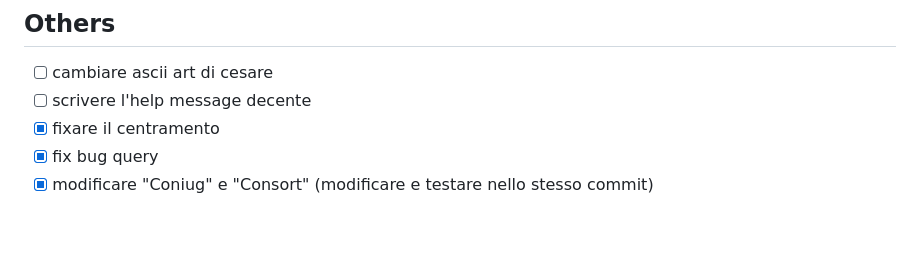
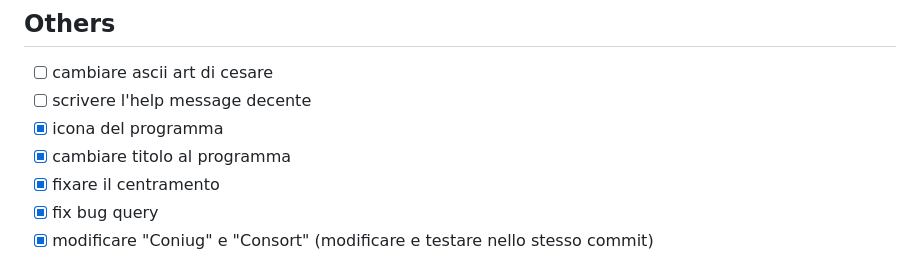
Before and after one commit to Exyss/BloodlineSeeker, a Markdown page: TODO.md, the part around the change. Rendered like a GitHub page; blank space fills up the shorter version.

Commit message:
Changed program icon

```diff
--- a/TODO.md
+++ b/TODO.md
@@ -4,6 +4,8 @@
 
 - [ ] cambiare ascii art di cesare
 - [ ] scrivere l'help message decente
+- [x] icona del programma
+- [x] cambiare titolo al programma
 - [x] fixare il centramento
 - [x] fix bug query
 - [x] modificare "Coniug" e "Consort" (modificare e testare nello stesso commit)
```
Also changed, not shown: src/assets/images/Icon.png, 1 other file.
